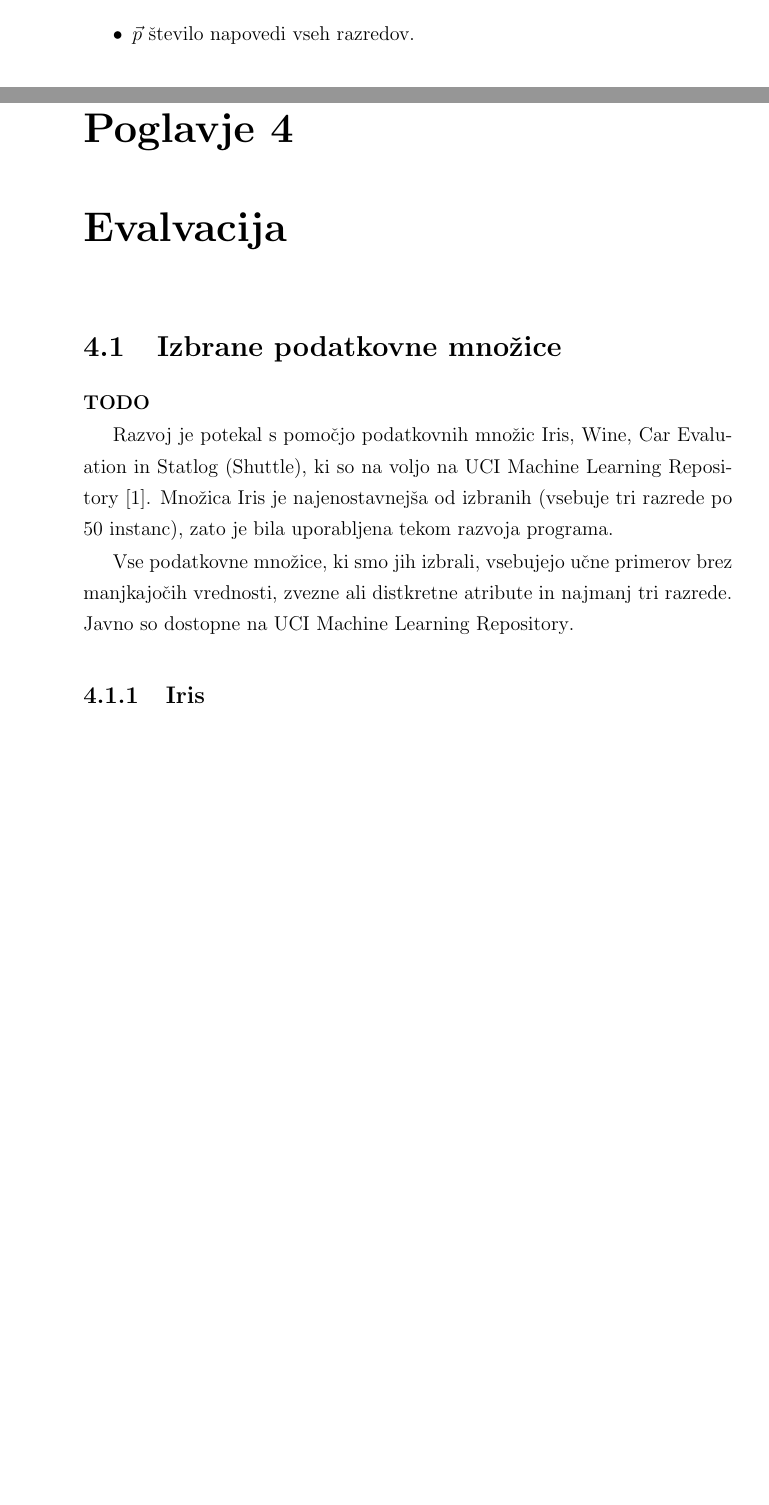
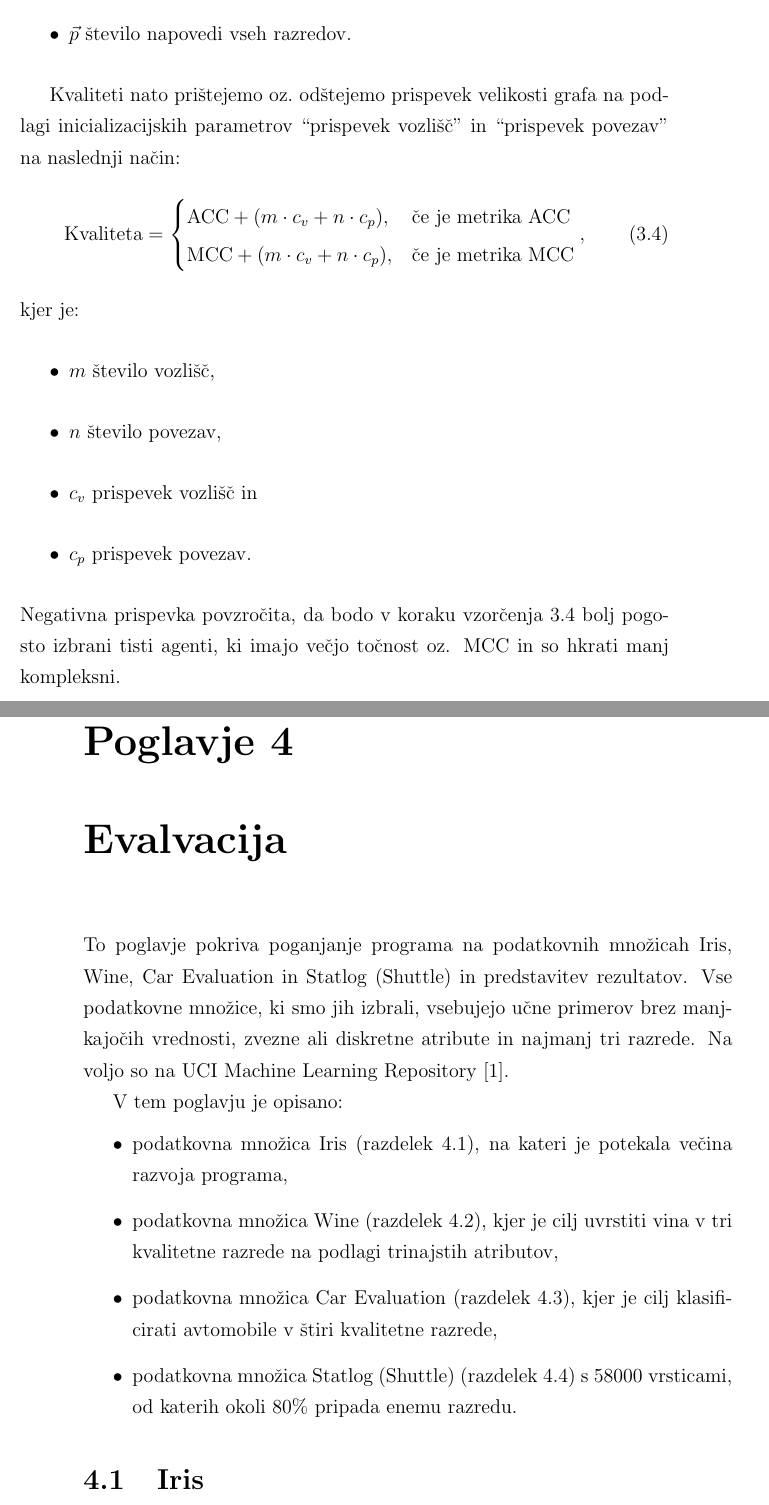
Before and after one commit to JureTheMan77/Neuroevolution, a LaTeX thesis (porocilo/proper/main.tex): two parts of pages 37 and 45 of 49 before the commit and two parts of pages 38 and 47 of 51 after it, joined at a grey line, cut so that both start at the same text, the shorter picture padded with empty space. Compiled offline with pdfLaTeX.

Commit message:
- sprejeta vrednost vhodnega parametra spremenjena v MCC - v poročilo dodan opis prispevka vozlišč in povezav ter uporaba

```diff
--- a/porocilo/proper/main.tex
+++ b/porocilo/proper/main.tex
@@ -912,7 +915,25 @@
         \item $\vec{p}$ število napovedi vseh razredov.
     \end{itemize}
 
-
+    Kvaliteti nato prištejemo oz.\ odštejemo prispevek velikosti grafa na podlagi inicializacijskih parametrov \enquote{prispevek vozlišč}
+    in \enquote{prispevek povezav} na naslednji način:
+    \begin{equation}
+        \text{Kvaliteta}=
+        \begin{cases}
+            \text{ACC}+(m \cdot c_v+n \cdot c_p), & \text{če je metrika ACC} \\
+            \text{MCC}+(m \cdot c_v+n \cdot c_p), & \text{če je metrika MCC}
+        \end{cases},
+        \label{eq:prispevek_velikosti}
+    \end{equation}
+    kjer je:
+    \begin{itemize}
+        \item $m$ število vozlišč,
+        \item $n$ število povezav,
+        \item $c_v$ prispevek vozlišč in
+        \item $c_p$ prispevek povezav.
+    \end{itemize}
+    Negativna prispevka povzročita, da bodo v koraku vzorčenja~\ref{sec:vzorcenje} bolj pogosto izbrani tisti agenti, ki imajo večjo točnost oz.
+    MCC in so hkrati manj kompleksni.
 
     Za lažjo predstavo algoritma vzemimo prvi zapis izmišljene učne množice z atributi A, B in C ter dvema razredoma in ga propagirajmo skozi preprost acikličen graf.
     Vrednosti so zaokrožene na tri decimalna mesta.
@@ -1439,19 +1460,19 @@
     V programu take primere obravnavamo enako kot $0$.
 
     \chapter{Evalvacija}\label{ch:evalvacija}
-
-    \section{Izbrane podatkovne množice}\label{sec:izbrane-podatkovne-mnozice}
-    \textbf{TODO}
-
-    Razvoj je potekal s pomočjo podatkovnih množic Iris, Wine, Car Evaluation in Statlog (Shuttle), ki so
-    na voljo na UCI Machine Learning Repository~\cite{Dua:2019}.
-    Množica Iris je najenostavnejša od izbranih (vsebuje tri razrede po 50 instanc), zato je bila uporabljena tekom razvoja programa.
-
-    Vse podatkovne množice, ki smo jih izbrali, vsebujejo učne primerov brez manjkajočih vrednosti,
-    zvezne ali distkretne atribute in najmanj tri razrede.
-    Javno so dostopne na \href{https://archive.ics.uci.edu/}{UCI Machine Learning Repository}.
-
-    \subsection{Iris}\label{subsec:iris}
+    To poglavje pokriva poganjanje programa na podatkovnih množicah Iris, Wine, Car Evaluation in Statlog (Shuttle) in predstavitev rezultatov.
+    Vse podatkovne množice, ki smo jih izbrali, vsebujejo učne primerov brez manjkajočih vrednosti, zvezne ali diskretne atribute in najmanj tri razrede.
+    Na voljo so na UCI Machine Learning Repository~\cite{Dua:2019}.
+
+    V tem poglavju je opisano:
+    \begin{itemize}
+        \item podatkovna množica Iris (razdelek~\ref{sec:iris}), na kateri je potekala večina razvoja programa,
+        \item podatkovna množica Wine (razdelek~\ref{sec:wine}), kjer je cilj uvrstiti vina v tri kvalitetne razrede na podlagi trinajstih atributov,
+        \item podatkovna množica Car Evaluation (razdelek~\ref{sec:car-evaluation}), kjer je cilj klasificirati avtomobile v štiri kvalitetne razrede,
+        \item podatkovna množica Statlog (Shuttle) (razdelek~\ref{sec:statlog-shuttle}) s 58000 vrsticami, od katerih okoli 80\% pripada enemu razredu.
+    \end{itemize}
+
+    \section{Iris}\label{sec:iris}
 
     \begin{description}
         \item[Iris]{ Ta učna množica je najenostavnejša izmed izbranih. Vsebuje tri razrede po 50 učnih primerov s štirimi atributi,
```
Also changed, not shown: porocilo/proper/main.tex (17 more changed lines), 1 other file.
